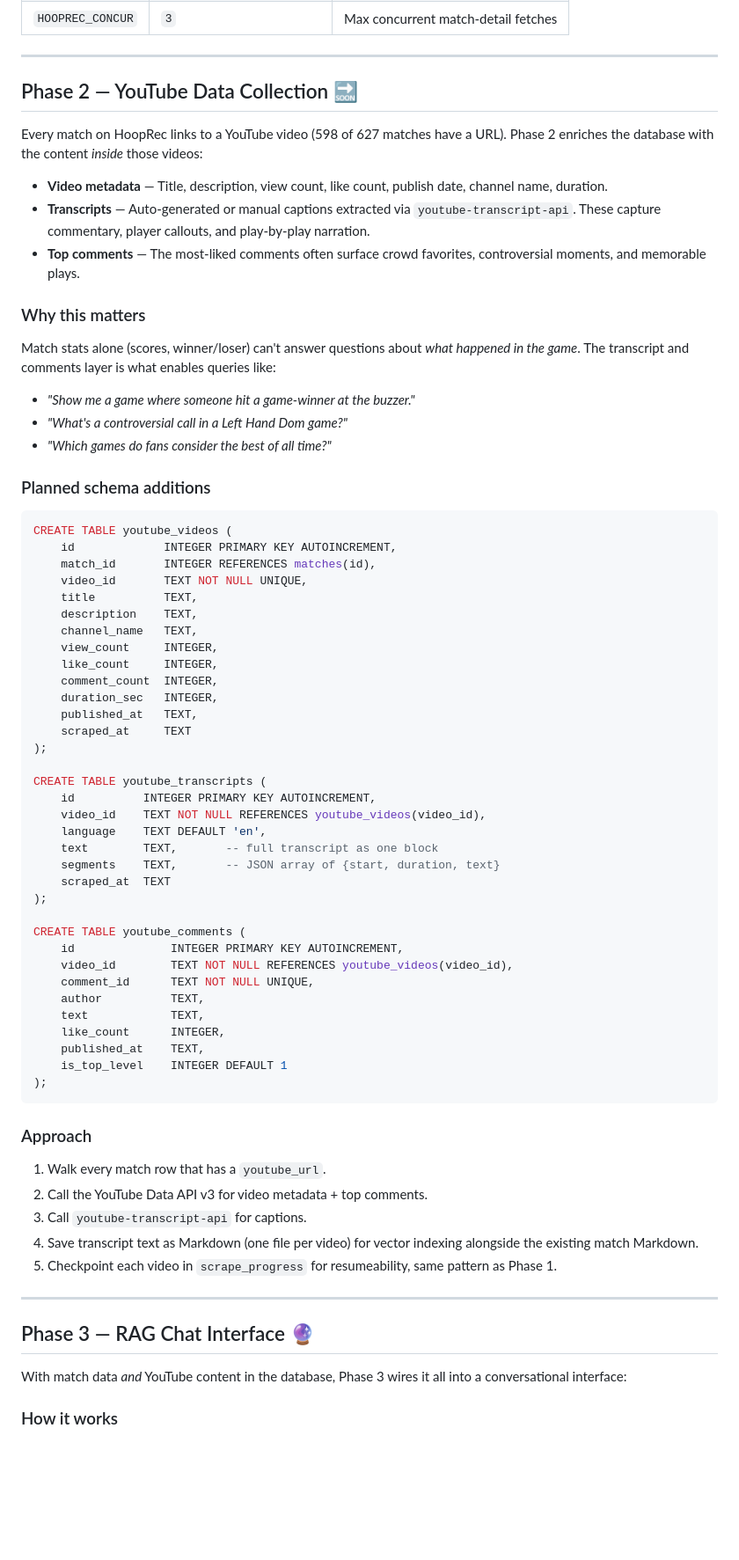
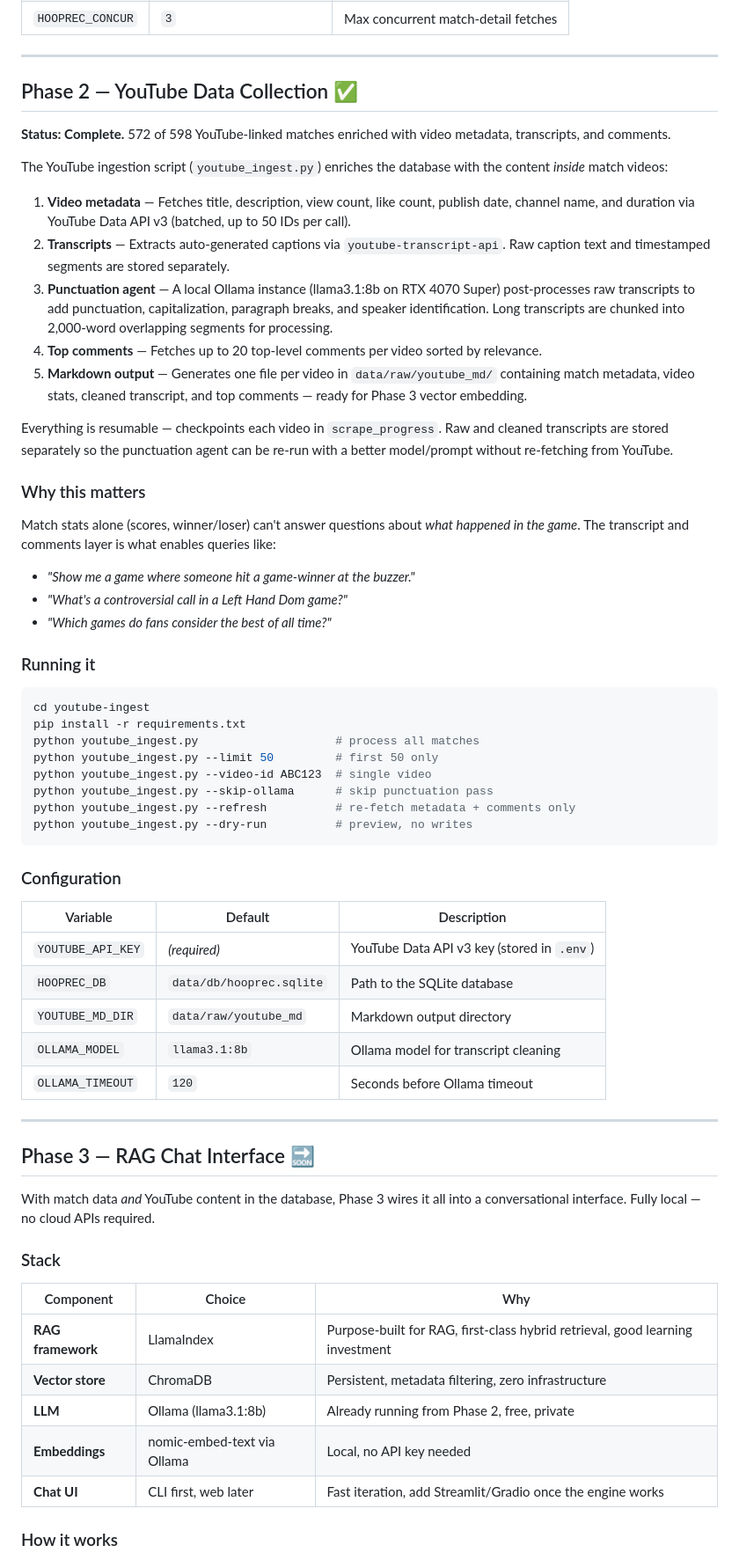
Before and after one commit to rpack78/hooprec-scraper, a Markdown page: README.md, the part around one of its changes. Shown at 88% size. Drawn GitHub-style; blank space fills up the shorter version.

Commit message:
docs: Updated README.md to show completion of Phase 2

````diff
--- a/README.md
+++ b/README.md
@@ -138,13 +145,19 @@ python hooprec_master_ingest.py
 
 ---
 
-## Phase 2 — YouTube Data Collection 🔜
+## Phase 2 — YouTube Data Collection ✅
 
-Every match on HoopRec links to a YouTube video (598 of 627 matches have a URL). Phase 2 enriches the database with the content *inside* those videos:
+**Status: Complete.** 572 of 598 YouTube-linked matches enriched with video metadata, transcripts, and comments.
 
-- **Video metadata** — Title, description, view count, like count, publish date, channel name, duration.
-- **Transcripts** — Auto-generated or manual captions extracted via `youtube-transcript-api`. These capture commentary, player callouts, and play-by-play narration.
-- **Top comments** — The most-liked comments often surface crowd favorites, controversial moments, and memorable plays.
+The YouTube ingestion script (`youtube_ingest.py`) enriches the database with the content *inside* match videos:
+
+1. **Video metadata** — Fetches title, description, view count, like count, publish date, channel name, and duration via YouTube Data API v3 (batched, up to 50 IDs per call).
+2. **Transcripts** — Extracts auto-generated captions via `youtube-transcript-api`. Raw caption text and timestamped segments are stored separately.
+3. **Punctuation agent** — A local Ollama instance (llama3.1:8b on RTX 4070 Super) post-processes raw transcripts to add punctuation, capitalization, paragraph breaks, and speaker identification. Long transcripts are chunked into 2,000-word overlapping segments for processing.
+4. **Top comments** — Fetches up to 20 top-level comments per video sorted by relevance.
+5. **Markdown output** — Generates one file per video in `data/raw/youtube_md/` containing match metadata, video stats, cleaned transcript, and top comments — ready for Phase 3 vector embedding.
+
+Everything is resumable — checkpoints each video in `scrape_progress`. Raw and cleaned transcripts are stored separately so the punctuation agent can be re-run with a better model/prompt without re-fetching from YouTube.
 
 ### Why this matters
 
@@ -154,58 +167,44 @@ Match stats alone (scores, winner/loser) can't answer questions about *what happ
 - *"What's a controversial call in a Left Hand Dom game?"*
 - *"Which games do fans consider the best of all time?"*
 
-### Planned schema additions
+### Running it
 
-```sql
-CREATE TABLE youtube_videos (
-    id             INTEGER PRIMARY KEY AUTOINCREMENT,
-    match_id       INTEGER REFERENCES matches(id),
-    video_id       TEXT NOT NULL UNIQUE,
-    title          TEXT,
-    description    TEXT,
-    channel_name   TEXT,
-    view_count     INTEGER,
-    like_count     INTEGER,
-    comment_count  INTEGER,
-    duration_sec   INTEGER,
-    published_at   TEXT,
-    scraped_at     TEXT
-);
-
-CREATE TABLE youtube_transcripts (
-    id          INTEGER PRIMARY KEY AUTOINCREMENT,
-    video_id    TEXT NOT NULL REFERENCES youtube_videos(video_id),
-    language    TEXT DEFAULT 'en',
-    text        TEXT,       -- full transcript as one block
-    segments    TEXT,       -- JSON array of {start, duration, text}
-    scraped_at  TEXT
-);
-
-CREATE TABLE youtube_comments (
-    id              INTEGER PRIMARY KEY AUTOINCREMENT,
-    video_id        TEXT NOT NULL REFERENCES youtube_videos(video_id),
-    comment_id      TEXT NOT NULL UNIQUE,
-    author          TEXT,
-    text            TEXT,
-    like_count      INTEGER,
-    published_at    TEXT,
-    is_top_level    INTEGER DEFAULT 1
-);
+```bash
+cd youtube-ingest
+pip install -r requirements.txt
+python youtube_ingest.py                    # process all matches
+python youtube_ingest.py --limit 50         # first 50 only
+python youtube_ingest.py --video-id ABC123  # single video
+python youtube_ingest.py --skip-ollama      # skip punctuation pass
+python youtube_ingest.py --refresh          # re-fetch metadata + comments only
+python youtube_ingest.py --dry-run          # preview, no writes
 ```
 
-### Approach
+### Configuration
 
-1. Walk every match row that has a `youtube_url`.
-2. Call the YouTube Data API v3 for video metadata + top comments.
-3. Call `youtube-transcript-api` for captions.
-4. Save transcript text as Markdown (one file per video) for vector indexing alongside the existing match Markdown.
-5. Checkpoint each video in `scrape_progress` for resumeability, same pattern as Phase 1.
+| Variable | Default | Description |
+|---|---|---|
+| `YOUTUBE_API_KEY` | *(required)* | YouTube Data API v3 key (stored in `.env`) |
+| `HOOPREC_DB` | `data/db/hooprec.sqlite` | Path to the SQLite database |
+| `YOUTUBE_MD_DIR` | `data/raw/youtube_md` | Markdown output directory |
+| `OLLAMA_MODEL` | `llama3.1:8b` | Ollama model for transcript cleaning |
+| `OLLAMA_TIMEOUT` | `120` | Seconds before Ollama timeout |
 
 ---
 
-## Phase 3 — RAG Chat Interface 🔮
+## Phase 3 — RAG Chat Interface 🔜
 
-With match data *and* YouTube content in the database, Phase 3 wires it all into a conversational interface:
+With match data *and* YouTube content in the database, Phase 3 wires it all into a conversational interface. Fully local — no cloud APIs required.
+
+### Stack
+
+| Component | Choice | Why |
+|---|---|---|
+| **RAG framework** | LlamaIndex | Purpose-built for RAG, first-class hybrid retrieval, good learning investment |
+| **Vector store** | ChromaDB | Persistent, metadata filtering, zero infrastructure |
+| **LLM** | Ollama (llama3.1:8b) | Already running from Phase 2, free, private |
+| **Embeddings** | nomic-embed-text via Ollama | Local, no API key needed |
+| **Chat UI** | CLI first, web later | Fast iteration, add Streamlit/Gradio once the engine works |
 
 ### How it works
 
````
Also changed, not shown: other parts of README.md (+41 -27 lines).
